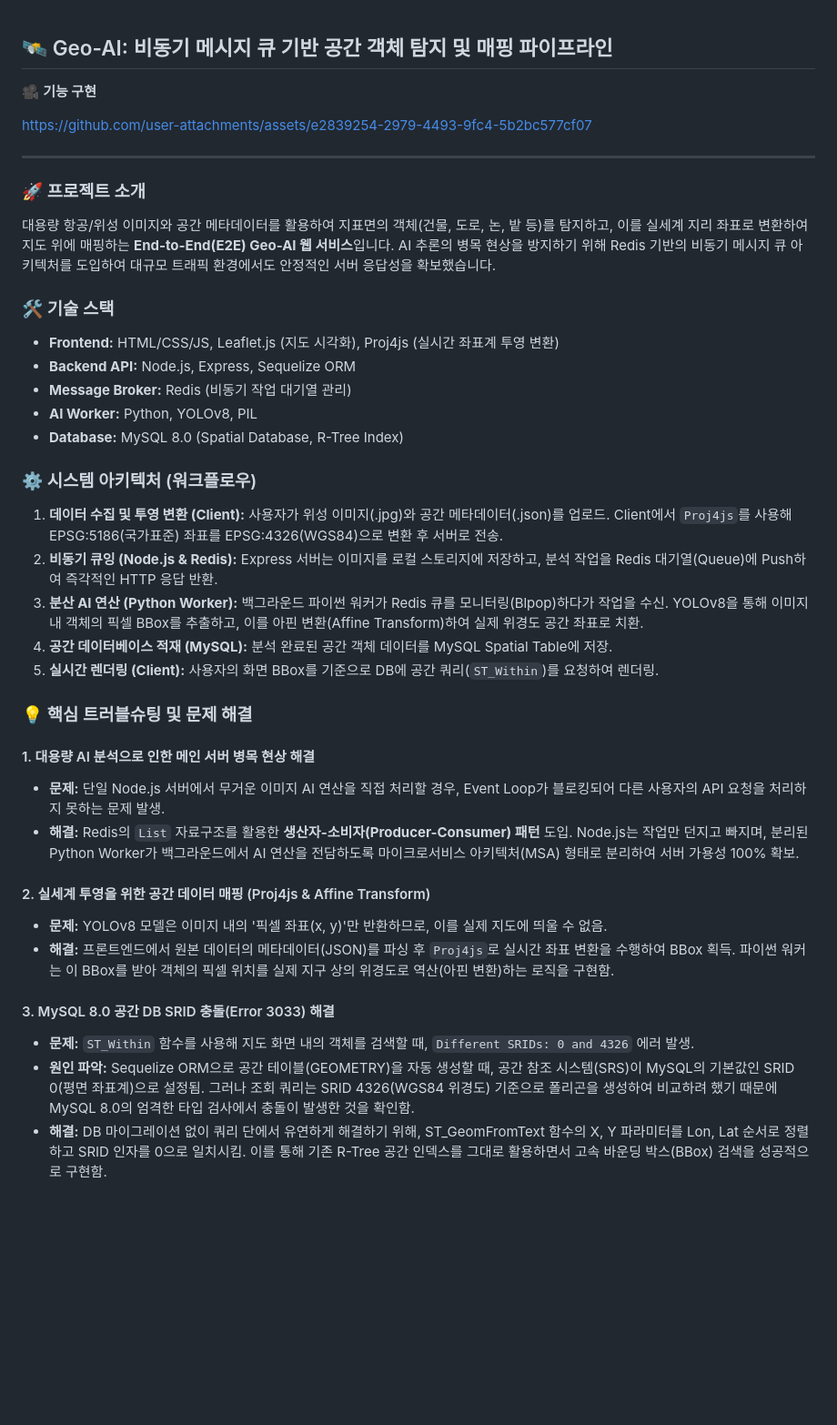
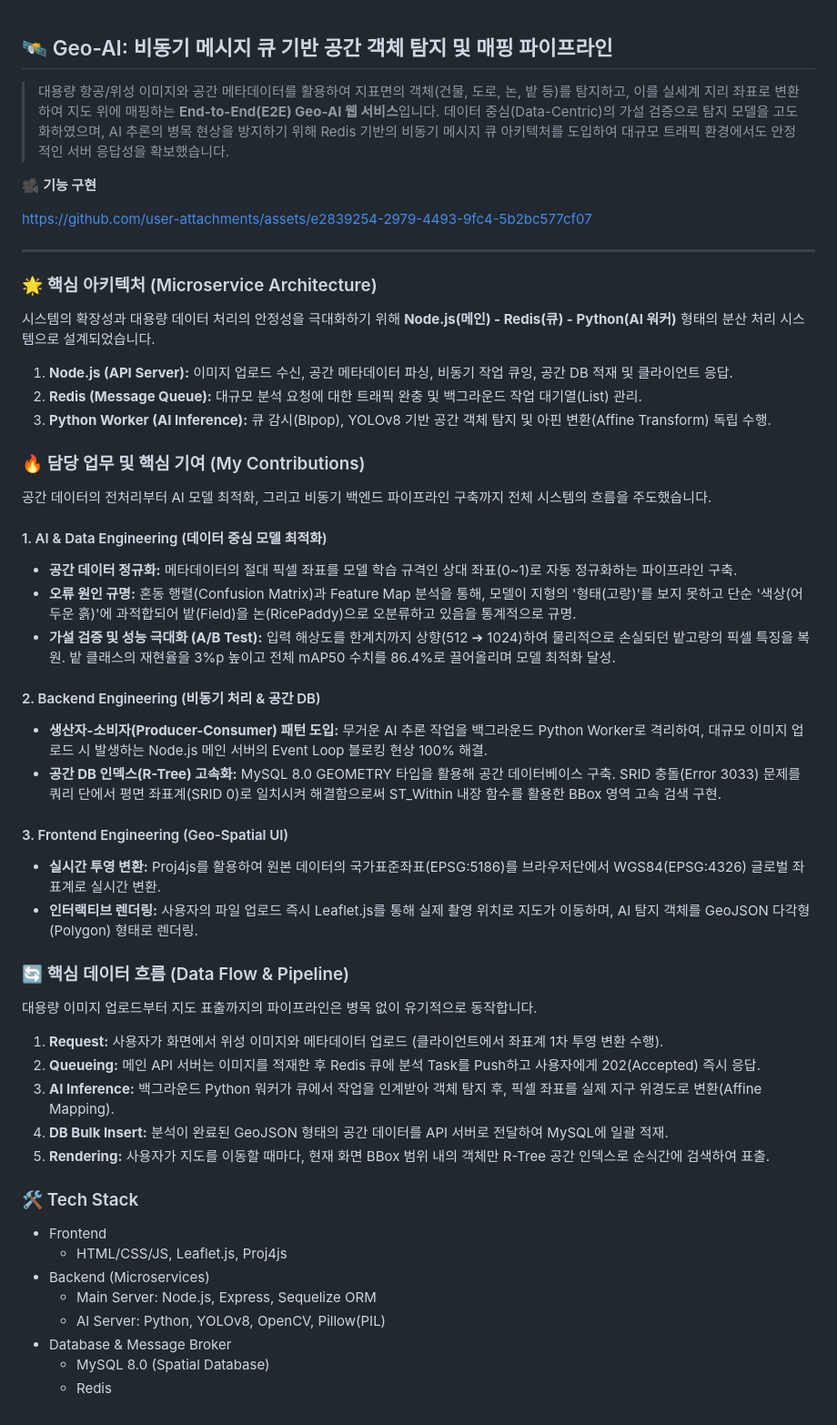
Before and after one commit to mic006016/geo-referencing-ai-pipeline, a Markdown page: README.md, the part around the change. Shown at 91% size. GitHub-like rendering; blank space fills up the shorter version.

Commit message:
Revise README.md with project details and architecture
Updated project overview, architecture, contributions, and data flow in README.md.

```diff
--- a/README.md
+++ b/README.md
@@ -1,4 +1,5 @@
 ## 🛰️ Geo-AI: 비동기 메시지 큐 기반 공간 객체 탐지 및 매핑 파이프라인
+> 대용량 항공/위성 이미지와 공간 메타데이터를 활용하여 지표면의 객체(건물, 도로, 논, 밭 등)를 탐지하고, 이를 실세계 지리 좌표로 변환하여 지도 위에 매핑하는 **End-to-End(E2E) Geo-AI 웹 서비스**입니다. 데이터 중심(Data-Centric)의 가설 검증으로 탐지 모델을 고도화하였으며, AI 추론의 병목 현상을 방지하기 위해 Redis 기반의 비동기 메시지 큐 아키텍처를 도입하여 대규모 트래픽 환경에서도 안정적인 서버 응답성을 확보했습니다.
 
 🎥 **기능 구현**
 
@@ -6,40 +7,46 @@ https://github.com/user-attachments/assets/e2839254-2979-4493-9fc4-5b2bc577cf07
 
 ---
 
-### 🚀 프로젝트 소개
+### 🌟 핵심 아키텍처 (Microservice Architecture)
 
-대용량 항공/위성 이미지와 공간 메타데이터를 활용하여 지표면의 객체(건물, 도로, 논, 밭 등)를 탐지하고, 이를 실세계 지리 좌표로 변환하여 지도 위에 매핑하는 **End-to-End(E2E) Geo-AI 웹 서비스**입니다. AI 추론의 병목 현상을 방지하기 위해 Redis 기반의 비동기 메시지 큐 아키텍처를 도입하여 대규모 트래픽 환경에서도 안정적인 서버 응답성을 확보했습니다.
+시스템의 확장성과 대용량 데이터 처리의 안정성을 극대화하기 위해 **Node.js(메인) - Redis(큐) - Python(AI 워커)** 형태의 분산 처리 시스템으로 설계되었습니다.
 
-### 🛠️ 기술 스택
+1. **Node.js (API Server):** 이미지 업로드 수신, 공간 메타데이터 파싱, 비동기 작업 큐잉, 공간 DB 적재 및 클라이언트 응답.
+2. **Redis (Message Queue):** 대규모 분석 요청에 대한 트래픽 완충 및 백그라운드 작업 대기열(List) 관리.
+3. **Python Worker (AI Inference):** 큐 감시(Blpop), YOLOv8 기반 공간 객체 탐지 및 아핀 변환(Affine Transform) 독립 수행.
 
-- **Frontend:** HTML/CSS/JS, Leaflet.js (지도 시각화), Proj4js (실시간 좌표계 투영 변환)
-- **Backend API:** Node.js, Express, Sequelize ORM
-- **Message Broker:** Redis (비동기 작업 대기열 관리)
-- **AI Worker:** Python, YOLOv8, PIL
-- **Database:** MySQL 8.0 (Spatial Database, R-Tree Index)
+### 🔥 담당 업무 및 핵심 기여 (My Contributions)
 
-### ⚙️ 시스템 아키텍처 (워크플로우)
+공간 데이터의 전처리부터 AI 모델 최적화, 그리고 비동기 백엔드 파이프라인 구축까지 전체 시스템의 흐름을 주도했습니다.
 
-1. **데이터 수집 및 투영 변환 (Client):** 사용자가 위성 이미지(.jpg)와 공간 메타데이터(.json)를 업로드. Client에서 `Proj4js`를 사용해 EPSG:5186(국가표준) 좌표를 EPSG:4326(WGS84)으로 변환 후 서버로 전송.
-2. **비동기 큐잉 (Node.js & Redis):** Express 서버는 이미지를 로컬 스토리지에 저장하고, 분석 작업을 Redis 대기열(Queue)에 Push하여 즉각적인 HTTP 응답 반환.
-3. **분산 AI 연산 (Python Worker):** 백그라운드 파이썬 워커가 Redis 큐를 모니터링(Blpop)하다가 작업을 수신. YOLOv8을 통해 이미지 내 객체의 픽셀 BBox를 추출하고, 이를 아핀 변환(Affine Transform)하여 실제 위경도 공간 좌표로 치환.
-4. **공간 데이터베이스 적재 (MySQL):** 분석 완료된 공간 객체 데이터를 MySQL Spatial Table에 저장.
-5. **실시간 렌더링 (Client):** 사용자의 화면 BBox를 기준으로 DB에 공간 쿼리(`ST_Within`)를 요청하여 렌더링.
+#### 1. AI & Data Engineering (데이터 중심 모델 최적화)
+- **공간 데이터 정규화:** 메타데이터의 절대 픽셀 좌표를 모델 학습 규격인 상대 좌표(0~1)로 자동 정규화하는 파이프라인 구축.
+- **오류 원인 규명:** 혼동 행렬(Confusion Matrix)과 Feature Map 분석을 통해, 모델이 지형의 '형태(고랑)'를 보지 못하고 단순 '색상(어두운 흙)'에 과적합되어 밭(Field)을 논(RicePaddy)으로 오분류하고 있음을 통계적으로 규명.
+- **가설 검증 및 성능 극대화 (A/B Test):** 입력 해상도를 한계치까지 상향(512 ➔ 1024)하여 물리적으로 손실되던 밭고랑의 픽셀 특징을 복원. 밭 클래스의 재현율을 3%p 높이고 전체 mAP50 수치를 86.4%로 끌어올리며 모델 최적화 달성.
 
-### 💡 핵심 트러블슈팅 및 문제 해결
+#### 2. Backend Engineering (비동기 처리 & 공간 DB)
+- **생산자-소비자(Producer-Consumer) 패턴 도입:** 무거운 AI 추론 작업을 백그라운드 Python Worker로 격리하여, 대규모 이미지 업로드 시 발생하는 Node.js 메인 서버의 Event Loop 블로킹 현상 100% 해결.
+- **공간 DB 인덱스(R-Tree) 고속화:** MySQL 8.0 GEOMETRY 타입을 활용해 공간 데이터베이스 구축. SRID 충돌(Error 3033) 문제를 쿼리 단에서 평면 좌표계(SRID 0)로 일치시켜 해결함으로써 ST_Within 내장 함수를 활용한 BBox 영역 고속 검색 구현.
 
-#### 1. 대용량 AI 분석으로 인한 메인 서버 병목 현상 해결
+#### 3. Frontend Engineering (Geo-Spatial UI)
+- **실시간 투영 변환:** Proj4js를 활용하여 원본 데이터의 국가표준좌표(EPSG:5186)를 브라우저단에서 WGS84(EPSG:4326) 글로벌 좌표계로 실시간 변환.
+- **인터랙티브 렌더링:** 사용자의 파일 업로드 즉시 Leaflet.js를 통해 실제 촬영 위치로 지도가 이동하며, AI 탐지 객체를 GeoJSON 다각형(Polygon) 형태로 렌더링.
 
-- **문제:** 단일 Node.js 서버에서 무거운 이미지 AI 연산을 직접 처리할 경우, Event Loop가 블로킹되어 다른 사용자의 API 요청을 처리하지 못하는 문제 발생.
-- **해결:** Redis의 `List` 자료구조를 활용한 **생산자-소비자(Producer-Consumer) 패턴** 도입. Node.js는 작업만 던지고 빠지며, 분리된 Python Worker가 백그라운드에서 AI 연산을 전담하도록 마이크로서비스 아키텍처(MSA) 형태로 분리하여 서버 가용성 100% 확보.
+### 🔄 핵심 데이터 흐름 (Data Flow & Pipeline)
 
-#### 2. 실세계 투영을 위한 공간 데이터 매핑 (Proj4js & Affine Transform)
+대용량 이미지 업로드부터 지도 표출까지의 파이프라인은 병목 없이 유기적으로 동작합니다.
+1. **Request:** 사용자가 화면에서 위성 이미지와 메타데이터 업로드 (클라이언트에서 좌표계 1차 투영 변환 수행).
+2. **Queueing:** 메인 API 서버는 이미지를 적재한 후 Redis 큐에 분석 Task를 Push하고 사용자에게 202(Accepted) 즉시 응답.
+3. **AI Inference:** 백그라운드 Python 워커가 큐에서 작업을 인계받아 객체 탐지 후, 픽셀 좌표를 실제 지구 위경도로 변환(Affine Mapping).
+4. **DB Bulk Insert:** 분석이 완료된 GeoJSON 형태의 공간 데이터를 API 서버로 전달하여 MySQL에 일괄 적재.
+5. **Rendering:** 사용자가 지도를 이동할 때마다, 현재 화면 BBox 범위 내의 객체만 R-Tree 공간 인덱스로 순식간에 검색하여 표출.
 
-- **문제:** YOLOv8 모델은 이미지 내의 '픽셀 좌표(x, y)'만 반환하므로, 이를 실제 지도에 띄울 수 없음.
-- **해결:** 프론트엔드에서 원본 데이터의 메타데이터(JSON)를 파싱 후 `Proj4js`로 실시간 좌표 변환을 수행하여 BBox 획득. 파이썬 워커는 이 BBox를 받아 객체의 픽셀 위치를 실제 지구 상의 위경도로 역산(아핀 변환)하는 로직을 구현함.
-
-#### 3. MySQL 8.0 공간 DB SRID 충돌(Error 3033) 해결
-
-- **문제:** `ST_Within` 함수를 사용해 지도 화면 내의 객체를 검색할 때, `Different SRIDs: 0 and 4326` 에러 발생.
-- **원인 파악:** Sequelize ORM으로 공간 테이블(GEOMETRY)을 자동 생성할 때, 공간 참조 시스템(SRS)이 MySQL의 기본값인 SRID 0(평면 좌표계)으로 설정됨. 그러나 조회 쿼리는 SRID 4326(WGS84 위경도) 기준으로 폴리곤을 생성하여 비교하려 했기 때문에 MySQL 8.0의 엄격한 타입 검사에서 충돌이 발생한 것을 확인함.
-- **해결:** DB 마이그레이션 없이 쿼리 단에서 유연하게 해결하기 위해, ST_GeomFromText 함수의 X, Y 파라미터를 Lon, Lat 순서로 정렬하고 SRID 인자를 0으로 일치시킴. 이를 통해 기존 R-Tree 공간 인덱스를 그대로 활용하면서 고속 바운딩 박스(BBox) 검색을 성공적으로 구현함.
+### 🛠 Tech Stack
+- Frontend
+  - HTML/CSS/JS, Leaflet.js, Proj4js
+- Backend (Microservices)
+  - Main Server: Node.js, Express, Sequelize ORM
+  - AI Server: Python, YOLOv8, OpenCV, Pillow(PIL)
+- Database & Message Broker
+  - MySQL 8.0 (Spatial Database)
+  - Redis
```
